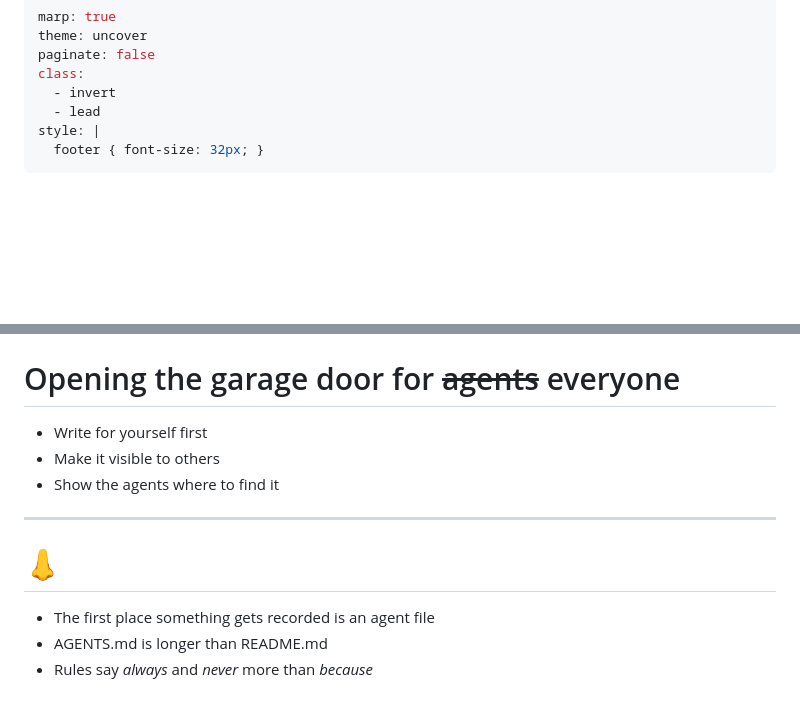
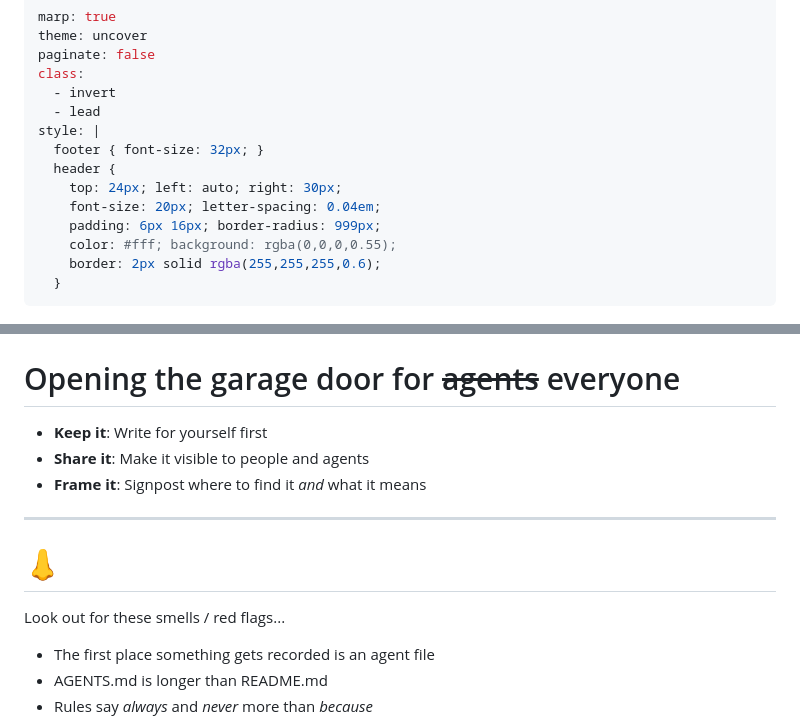
Before and after one commit to andyn-ff/adc-2026-show-your-working, a Markdown page: Slides.md, 2 parts joined by grey strips. Drawn GitHub-style; blank space fills up the shorter version.

Commit message:
Styled slides with headers

```diff
--- a/Slides.md
+++ b/Slides.md
@@ -7,6 +7,13 @@ class:
   - lead
 style: |
   footer { font-size: 32px; }
+  header {
+    top: 24px; left: auto; right: 30px;
+    font-size: 20px; letter-spacing: 0.04em;
+    padding: 6px 16px; border-radius: 999px;
+    color: #fff; background: rgba(0,0,0,0.55);
+    border: 2px solid rgba(255,255,255,0.6);
+  }
 ---
 ![bg fit](assets/ADC_Title_Card.png)
 
@@ -124,12 +153,13 @@ _"...most of it"_
 # Opening the garage door for ~~agents~~ everyone
 
-- Write for yourself first
-- Make it visible to others
-- Show the agents where to find it
+- **Keep it**: Write for yourself first
+- **Share it**: Make it visible to people and agents
+- **Frame it**: Signpost where to find it _and_ what it means
 
 ---
 # 👃
-
+Look out for these smells / red flags...
+<br />
 * The first place something gets recorded is an agent file
 * AGENTS.md is longer than README.md
 * Rules say _always_ and _never_ more than _because_
```
Also changed, not shown: other parts of Slides.md (+24 -1 lines), assets/attic.jpg (added).
